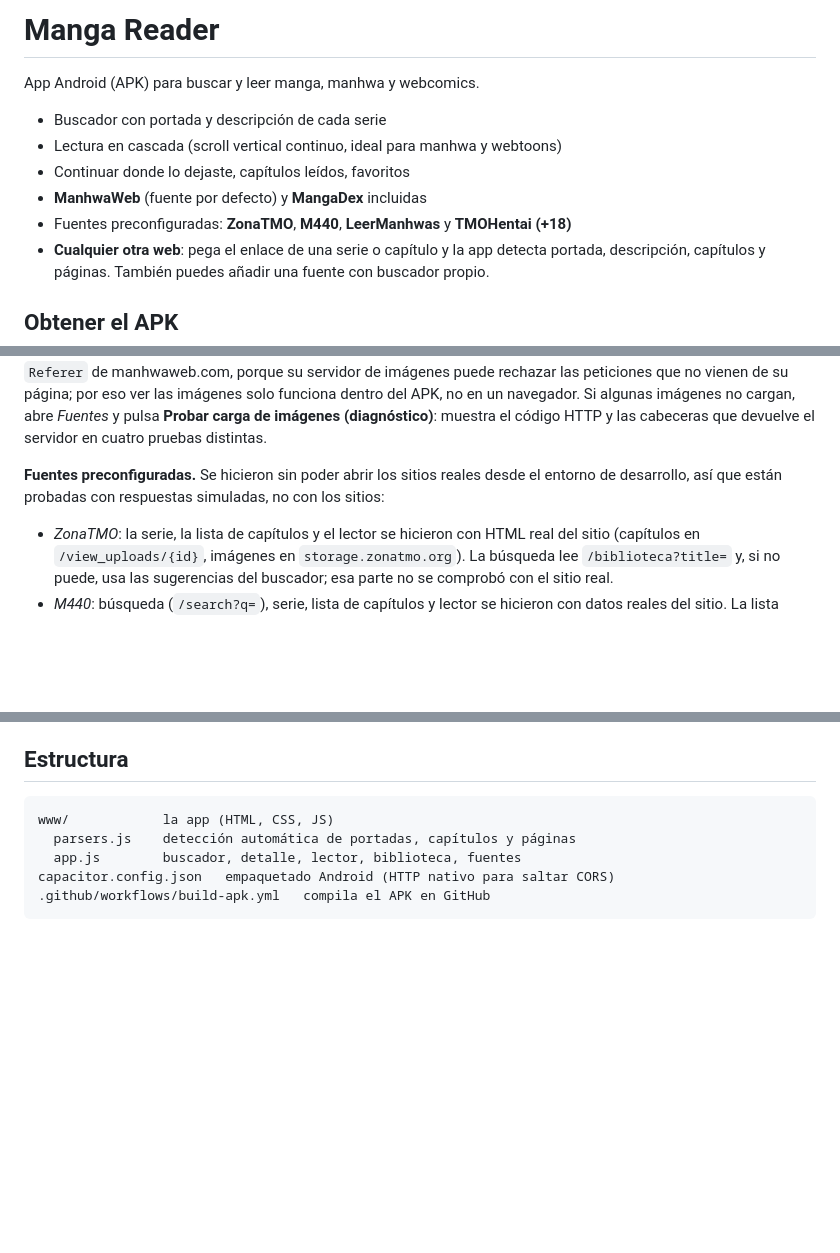
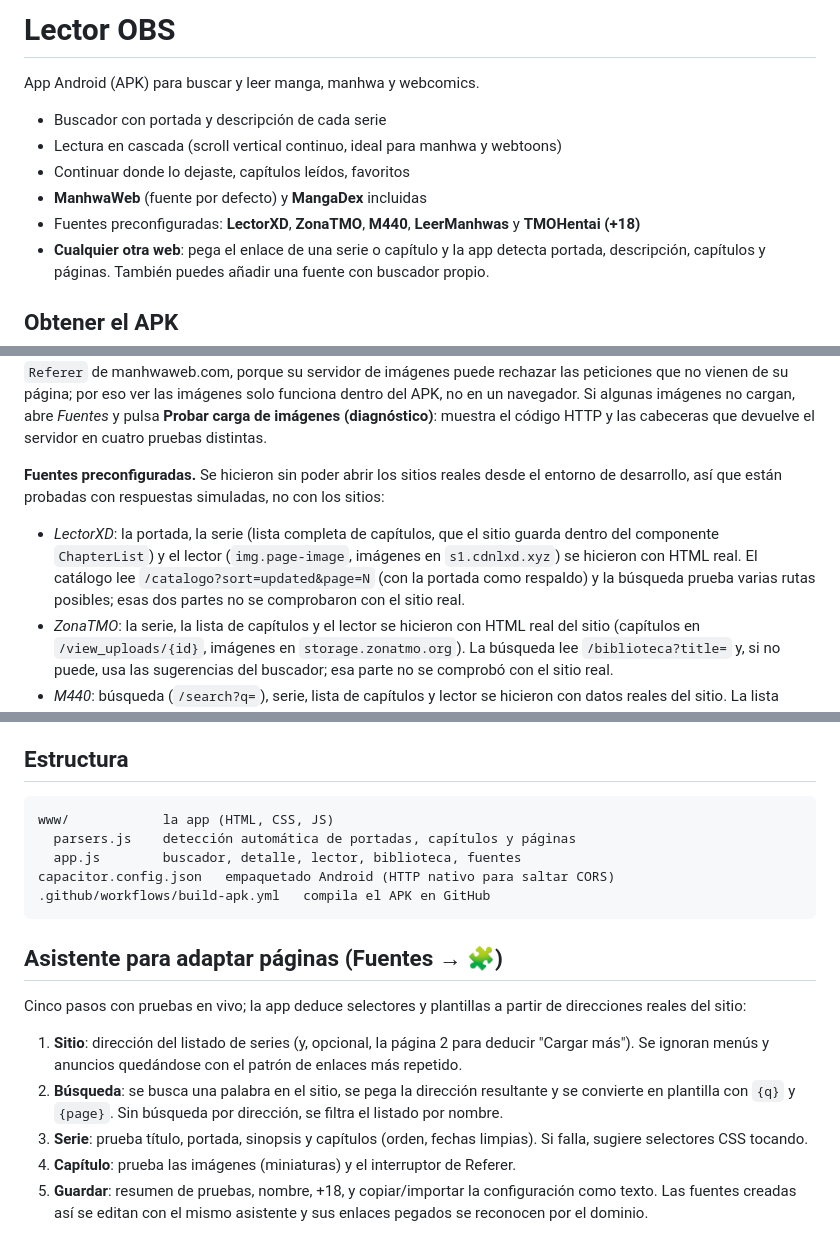
Before and after one commit to nekonekoobs-crypto/manga-reader, a Markdown page: README.md, 3 parts joined by grey strips. Rendered like a GitHub page; blank space fills up the shorter version.

````diff
--- a/README.md
+++ b/README.md
@@ -1,4 +1,4 @@
-# Manga Reader
+# Lector OBS
 
 App Android (APK) para buscar y leer manga, manhwa y webcomics.
 
@@ -6,7 +6,7 @@ App Android (APK) para buscar y leer manga, manhwa y webcomics.
 - Lectura en cascada (scroll vertical continuo, ideal para manhwa y webtoons)
 - Continuar donde lo dejaste, capítulos leídos, favoritos
 - **ManhwaWeb** (fuente por defecto) y **MangaDex** incluidas
-- Fuentes preconfiguradas: **ZonaTMO**, **M440**, **LeerManhwas** y **TMOHentai (+18)**
+- Fuentes preconfiguradas: **LectorXD**, **ZonaTMO**, **M440**, **LeerManhwas** y **TMOHentai (+18)**
 - **Cualquier otra web**: pega el enlace de una serie o capítulo y la app detecta portada, descripción, capítulos y páginas. También puedes añadir una fuente con buscador propio.
 
 ## Obtener el APK
@@ -40,6 +40,7 @@ También puedes abrir el proyecto con `npx cap open android` y compilarlo desde
 
 **Fuentes preconfiguradas.** Se hicieron sin poder abrir los sitios reales desde el entorno de desarrollo, así que están probadas con respuestas simuladas, no con los sitios:
 
+- *LectorXD*: la portada, la serie (lista completa de capítulos, que el sitio guarda dentro del componente `ChapterList`) y el lector (`img.page-image`, imágenes en `s1.cdnlxd.xyz`) se hicieron con HTML real. El catálogo lee `/catalogo?sort=updated&page=N` (con la portada como respaldo) y la búsqueda prueba varias rutas posibles; esas dos partes no se comprobaron con el sitio real.
 - *ZonaTMO*: la serie, la lista de capítulos y el lector se hicieron con HTML real del sitio (capítulos en `/view_uploads/{id}`, imágenes en `storage.zonatmo.org`). La búsqueda lee `/biblioteca?title=` y, si no puede, usa las sugerencias del buscador; esa parte no se comprobó con el sitio real.
 - *M440*: búsqueda (`/search?q=`), serie, lista de capítulos y lector se hicieron con datos reales del sitio. La lista completa de capítulos viene cifrada (AES) dentro de la página y la app la descifra con la clave que usa el propio script del sitio; si el sitio cambia ese cifrado, la app muestra solo los capítulos con enlace visible. Puede pedir verificación de Cloudflare.
 - *LeerManhwas*: sin texto muestra la portada del sitio; la búsqueda por texto es una suposición. Pegar enlaces funciona seguro.
@@ -80,3 +81,13 @@ www/            la app (HTML, CSS, JS)
 capacitor.config.json   empaquetado Android (HTTP nativo para saltar CORS)
 .github/workflows/build-apk.yml   compila el APK en GitHub
 ```
+
+
+## Asistente para adaptar páginas (Fuentes → 🧩)
+Cinco pasos con pruebas en vivo; la app deduce selectores y plantillas a partir de direcciones reales del sitio:
+1. **Sitio**: dirección del listado de series (y, opcional, la página 2 para deducir "Cargar más"). Se ignoran menús y anuncios quedándose con el patrón de enlaces más repetido.
+2. **Búsqueda**: se busca una palabra en el sitio, se pega la dirección resultante y se convierte en plantilla con `{q}` y `{page}`. Sin búsqueda por dirección, se filtra el listado por nombre.
+3. **Serie**: prueba título, portada, sinopsis y capítulos (orden, fechas limpias). Si falla, sugiere selectores CSS tocando.
+4. **Capítulo**: prueba las imágenes (miniaturas) y el interruptor de Referer.
+5. **Guardar**: resumen de pruebas, nombre, +18, y copiar/importar la configuración como texto.
+Las fuentes creadas así se editan con el mismo asistente y sus enlaces pegados se reconocen por el dominio.
````
